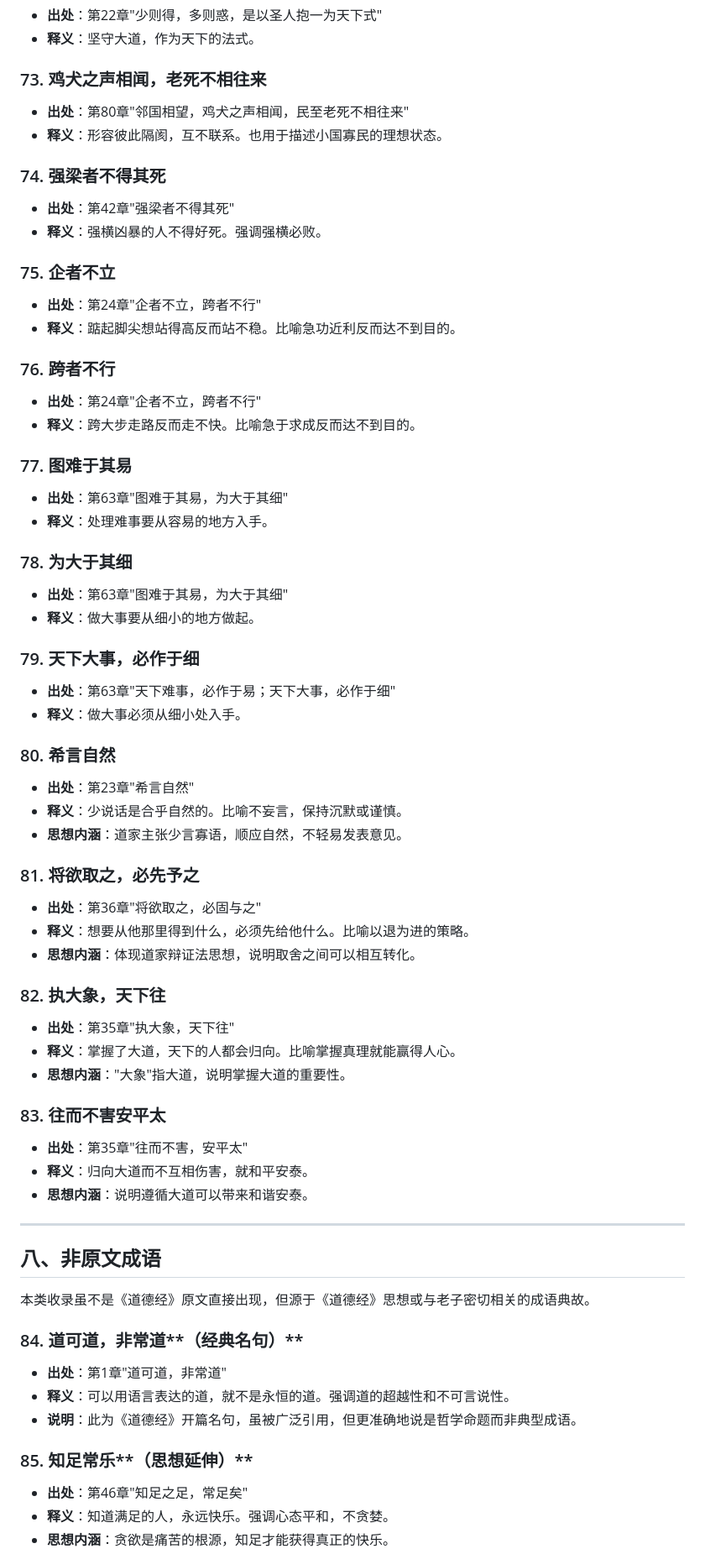
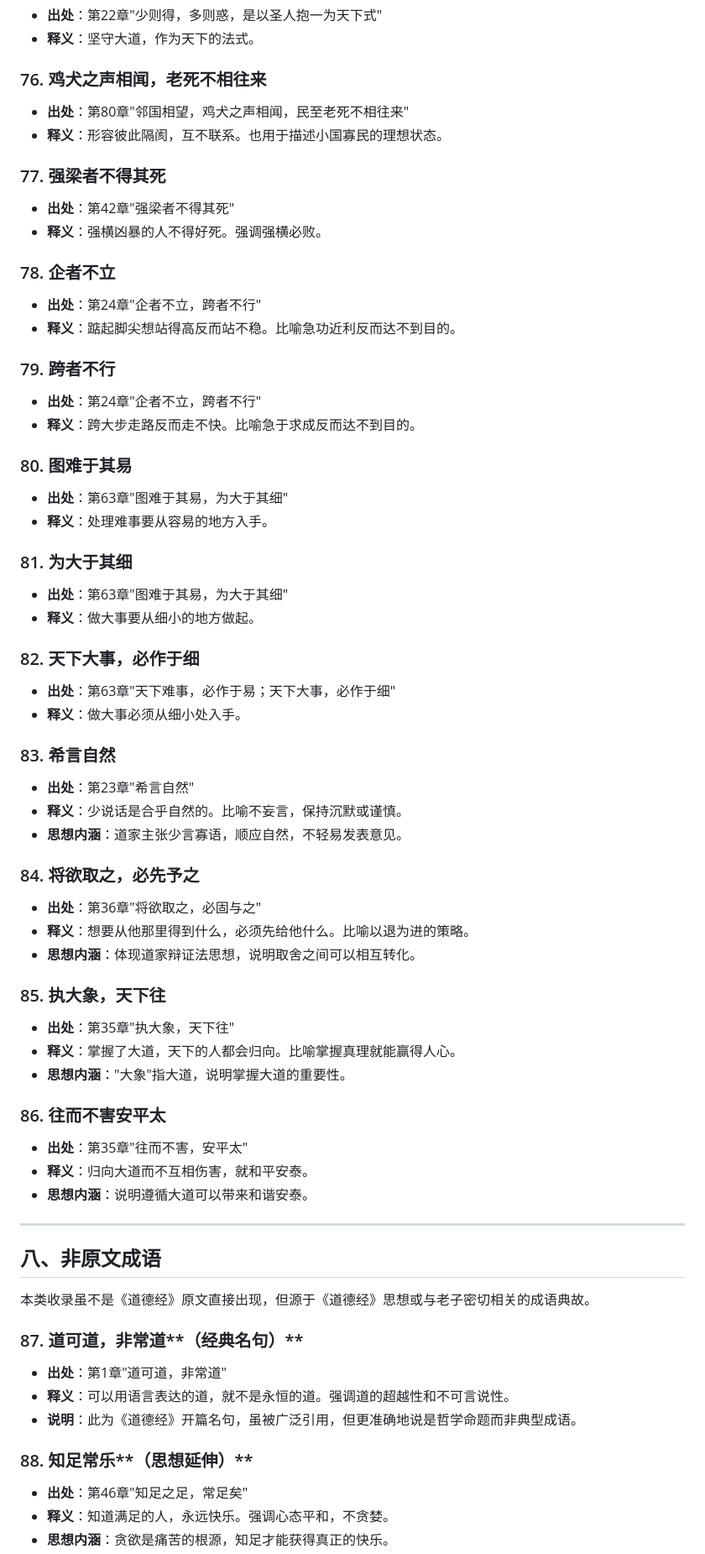
Before and after one commit to ProgramSkill/CppDemo, a Markdown page: Chinese/道德经/00-成语典故.md, the part around one of its changes. Shown at 84% size. GitHub-like rendering.

```diff
--- a/Chinese/道德经/00-成语典故.md
+++ b/Chinese/道德经/00-成语典故.md
@@ -406,50 +406,50 @@
 - **出处**：第22章"少则得，多则惑，是以圣人抱一为天下式"
 - **释义**：坚守大道，作为天下的法式。
 
-### 73. 鸡犬之声相闻，老死不相往来
+### 76. 鸡犬之声相闻，老死不相往来
 - **出处**：第80章"邻国相望，鸡犬之声相闻，民至老死不相往来"
 - **释义**：形容彼此隔阂，互不联系。也用于描述小国寡民的理想状态。
 
-### 74. 强梁者不得其死
+### 77. 强梁者不得其死
 - **出处**：第42章"强梁者不得其死"
 - **释义**：强横凶暴的人不得好死。强调强横必败。
 
-### 75. 企者不立
+### 78. 企者不立
 - **出处**：第24章"企者不立，跨者不行"
 - **释义**：踮起脚尖想站得高反而站不稳。比喻急功近利反而达不到目的。
 
-### 76. 跨者不行
+### 79. 跨者不行
 - **出处**：第24章"企者不立，跨者不行"
 - **释义**：跨大步走路反而走不快。比喻急于求成反而达不到目的。
 
-### 77. 图难于其易
+### 80. 图难于其易
 - **出处**：第63章"图难于其易，为大于其细"
 - **释义**：处理难事要从容易的地方入手。
 
-### 78. 为大于其细
+### 81. 为大于其细
 - **出处**：第63章"图难于其易，为大于其细"
 - **释义**：做大事要从细小的地方做起。
 
-### 79. 天下大事，必作于细
+### 82. 天下大事，必作于细
 - **出处**：第63章"天下难事，必作于易；天下大事，必作于细"
 - **释义**：做大事必须从细小处入手。
 
-### 80. 希言自然
+### 83. 希言自然
 - **出处**：第23章"希言自然"
 - **释义**：少说话是合乎自然的。比喻不妄言，保持沉默或谨慎。
 - **思想内涵**：道家主张少言寡语，顺应自然，不轻易发表意见。
 
-### 81. 将欲取之，必先予之
+### 84. 将欲取之，必先予之
 - **出处**：第36章"将欲取之，必固与之"
 - **释义**：想要从他那里得到什么，必须先给他什么。比喻以退为进的策略。
 - **思想内涵**：体现道家辩证法思想，说明取舍之间可以相互转化。
 
-### 82. 执大象，天下往
+### 85. 执大象，天下往
 - **出处**：第35章"执大象，天下往"
 - **释义**：掌握了大道，天下的人都会归向。比喻掌握真理就能赢得人心。
 - **思想内涵**："大象"指大道，说明掌握大道的重要性。
 
-### 83. 往而不害安平太
+### 86. 往而不害安平太
 - **出处**：第35章"往而不害，安平太"
 - **释义**：归向大道而不互相伤害，就和平安泰。
 - **思想内涵**：说明遵循大道可以带来和谐安泰。
@@ -460,12 +460,12 @@
 
 本类收录虽不是《道德经》原文直接出现，但源于《道德经》思想或与老子密切相关的成语典故。
 
-### 84. 道可道，非常道**（经典名句）**
+### 87. 道可道，非常道**（经典名句）**
 - **出处**：第1章"道可道，非常道"
 - **释义**：可以用语言表达的道，就不是永恒的道。强调道的超越性和不可言说性。
 - **说明**：此为《道德经》开篇名句，虽被广泛引用，但更准确地说是哲学命题而非典型成语。
 
-### 85. 知足常乐**（思想延伸）**
+### 88. 知足常乐**（思想延伸）**
 - **出处**：第46章"知足之足，常足矣"
 - **释义**：知道满足的人，永远快乐。强调心态平和，不贪婪。
 - **思想内涵**：贪欲是痛苦的根源，知足才能获得真正的快乐。
```
Also changed, not shown: other parts of Chinese/道德经/00-成语典故.md (+42 -42 lines).
